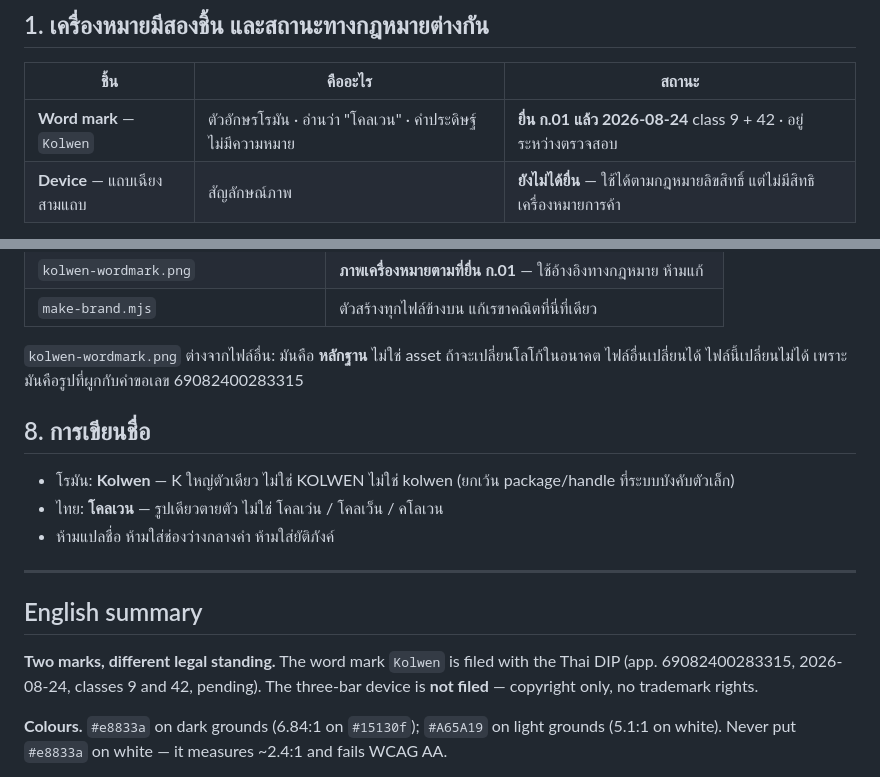
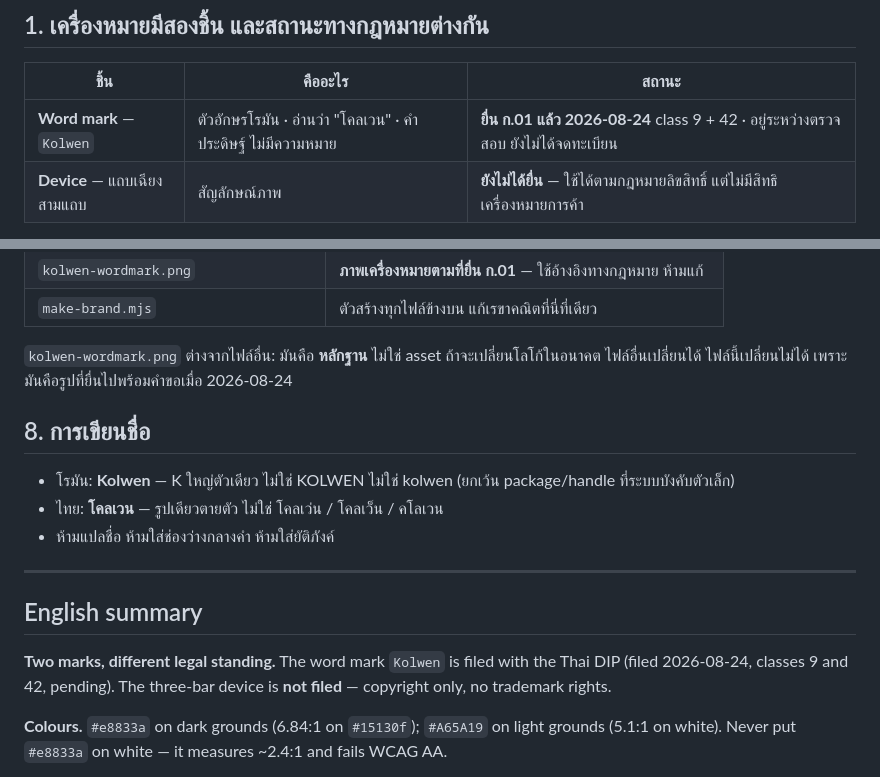
Before and after one commit to TheColliery/Kolwen, a Markdown page: brand/README.md, 2 parts joined by grey strips. Drawn GitHub-style.

Commit message:
docs(brand): stop publishing a filing identifier this repo cannot verify
brand/README.md called 69082400283315 the application number in two places.
That identifier's type is disputed by the filing record, and this repo has no
way to verify it: the record is not here and must not be copied here.

Neither claim the doc actually makes needs a number. The mark is FILED, not
registered, and the filing date, classes and pending status carry that fully.
The as-filed evidence image is identified by its filing date instead.

Also states "ยังไม่ได้จดทะเบียน" outright in the status table, so the
distinction survives a reader who only reads the table.

Removing an unverifiable claim, not asserting a corrected one. Republishing
any identifier is a separate decision that needs the filing record.

Co-Authored-By: Claude Opus 5 <noreply@anthropic.com>

```diff
--- a/brand/README.md
+++ b/brand/README.md
@@ -7,7 +7,7 @@
 
 | ชิ้น | คืออะไร | สถานะ |
 |---|---|---|
-| **Word mark** — `Kolwen` | ตัวอักษรโรมัน · อ่านว่า "โคลเวน" · คำประดิษฐ์ ไม่มีความหมาย | **ยื่น ก.01 แล้ว 2026-08-24** class 9 + 42 · อยู่ระหว่างตรวจสอบ |
+| **Word mark** — `Kolwen` | ตัวอักษรโรมัน · อ่านว่า "โคลเวน" · คำประดิษฐ์ ไม่มีความหมาย | **ยื่น ก.01 แล้ว 2026-08-24** class 9 + 42 · อยู่ระหว่างตรวจสอบ ยังไม่ได้จดทะเบียน |
 | **Device** — แถบเฉียงสามแถบ | สัญลักษณ์ภาพ | **ยังไม่ได้ยื่น** — ใช้ได้ตามกฎหมายลิขสิทธิ์ แต่ไม่มีสิทธิเครื่องหมายการค้า |
 
 ผลจากข้อนี้: ข้อความที่อ้างสิทธิได้คือ **ชื่อ** ไม่ใช่รูป ถ้าจะบังคับสิทธิกับใคร อ้างจากชื่อ
@@ -87,7 +87,7 @@ rasterise ที่ 4× supersampling แล้วนับว่ายังเ
 | `make-brand.mjs` | ตัวสร้างทุกไฟล์ข้างบน แก้เรขาคณิตที่นี่ที่เดียว |
 
 `kolwen-wordmark.png` ต่างจากไฟล์อื่น: มันคือ **หลักฐาน** ไม่ใช่ asset ถ้าจะเปลี่ยนโลโก้ในอนาคต
-ไฟล์อื่นเปลี่ยนได้ ไฟล์นี้เปลี่ยนไม่ได้ เพราะมันคือรูปที่ผูกกับคำขอเลข 69082400283315
+ไฟล์อื่นเปลี่ยนได้ ไฟล์นี้เปลี่ยนไม่ได้ เพราะมันคือรูปที่ยื่นไปพร้อมคำขอเมื่อ 2026-08-24
 
 ## 8. การเขียนชื่อ
 
@@ -100,7 +100,7 @@ rasterise ที่ 4× supersampling แล้วนับว่ายังเ
 ## English summary
 
 **Two marks, different legal standing.** The word mark `Kolwen` is filed with the Thai DIP
-(app. 69082400283315, 2026-08-24, classes 9 and 42, pending). The three-bar device is **not
+(filed 2026-08-24, classes 9 and 42, pending). The three-bar device is **not
 filed** — copyright only, no trademark rights.
 
 **Colours.** `#e8833a` on dark grounds (6.84:1 on `#15130f`); `#A65A19` on light grounds
```
